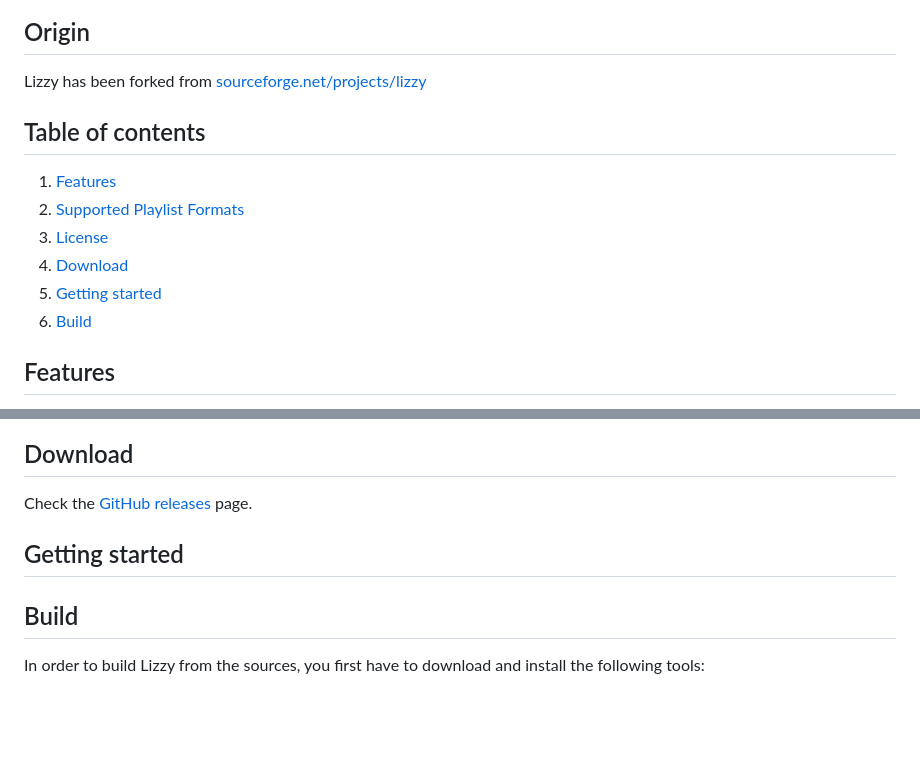
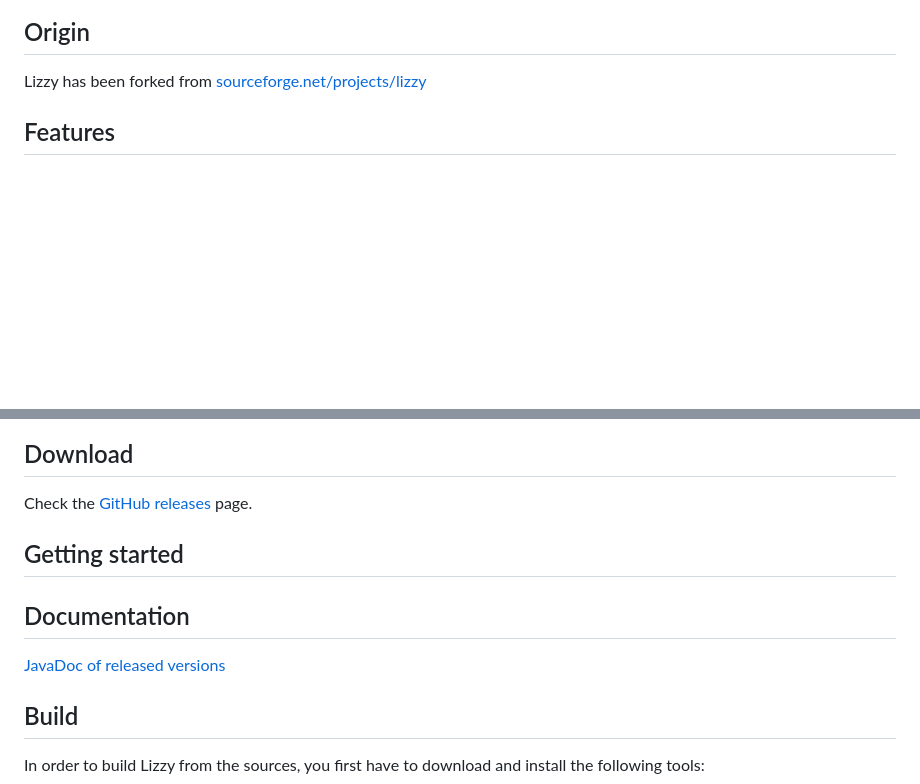
Before and after one commit to Borewit/lizzy, a Markdown page: README.md, 2 parts joined by grey strips. Drawn GitHub-style; blank space fills up the shorter version.

Commit message:
Link to JavaDoc

```diff
--- a/README.md
+++ b/README.md
@@ -12,14 +13,6 @@ Two versatile command-line tools are also available at [Lizzy Transcode](https:/
 
 Lizzy has been forked from [sourceforge.net/projects/lizzy](https://sourceforge.net/projects/lizzy/)
 
-## Table of contents
-
-1. [Features](#features)
-1. [Supported Playlist Formats](#supported-playlist-formats)
-1. [License](#license)
-1. [Download](#download)
-1. [Getting started](#getting-started)
-1. [Build](#build)
 
 ## Features
 
@@ -59,9 +52,13 @@ Lizzy is licensed through a MIT licensing model: see the text [LICENSE.txt](LICE
 
 Check the [GitHub releases](https://github.com/Borewit/lizzy/releases) page.
 
+
 ## Getting started
 
 [//]: # (ToDo)
+
+## Documentation
+[JavaDoc of released versions](https://javadoc.io/doc/io.github.borewit/lizzy)
 
 ## Build
 
```
Also changed, not shown: other parts of README.md (+1 -0 lines).
